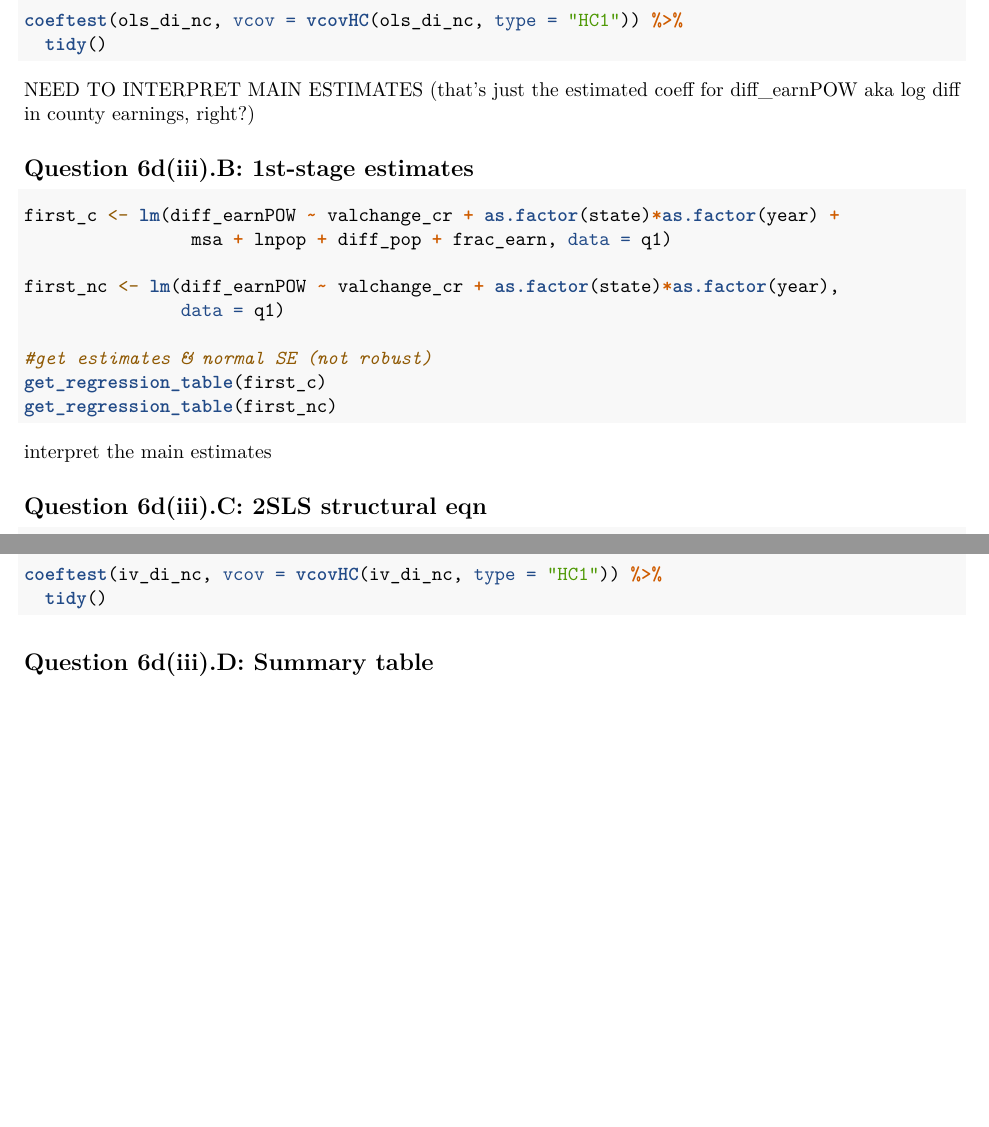
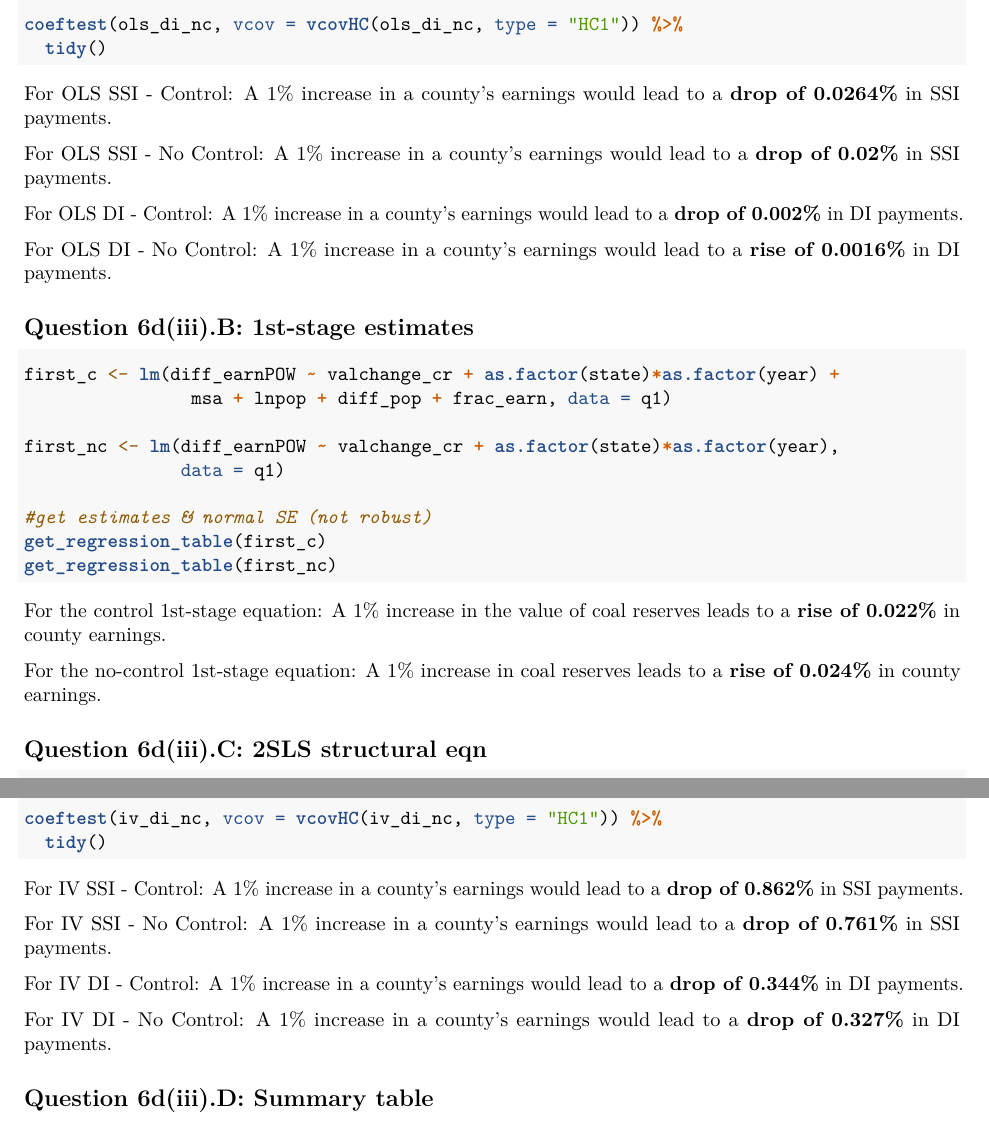
Before and after one commit to jthedu/econ-inequality, an R Markdown document (pset1/pset1.Rmd): two parts of pages 3 and 4 of 4 before the commit and two parts of pages 3 and 4 of 5 after it, joined at a grey line, cut so that both start at the same text, the shorter picture padded with empty space. Rendered offline with R 4.5, knitr and Pandoc, then LaTeX, with nearby package versions; the code chunks are not run, so their results and figures are left out.

Commit message:
successful knit, w/ interp added

````diff
--- a/pset1/pset1.Rmd
+++ b/pset1/pset1.Rmd
@@ -114,7 +116,14 @@ coeftest(ols_di_nc, vcov = vcovHC(ols_di_nc, type = "HC1")) %>%
   tidy()
 ```
 
-NEED TO INTERPRET MAIN ESTIMATES (that's just the estimated coeff for diff_earnPOW aka log diff in county earnings, right?)
+
+For OLS SSI - Control: A 1% increase in a county's earnings would lead to a **drop of 0.0264%** in SSI payments.
+
+For OLS SSI - No Control: A 1% increase in a county's earnings would lead to a **drop of 0.02%** in SSI payments.
+
+For OLS DI - Control: A 1% increase in a county's earnings would lead to a **drop of 0.002%** in DI payments.
+
+For OLS DI - No Control: A 1% increase in a county's earnings would lead to a **rise of 0.0016%** in DI payments.
 
 ## Question 6d(iii).B: 1st-stage estimates
 
@@ -130,7 +139,9 @@ get_regression_table(first_c)
 get_regression_table(first_nc)
 ```
 
-interpret the main estimates
+For the control 1st-stage equation: A 1% increase in the value of coal reserves leads to a **rise of 0.022%** in county earnings.
+
+For the no-control 1st-stage equation: A 1% increase in coal reserves leads to a **rise of 0.024%** in county earnings.
 
 ## Question 6d(iii).C: 2SLS structural eqn
 
@@ -175,6 +186,13 @@ coeftest(iv_di_nc, vcov = vcovHC(iv_di_nc, type = "HC1")) %>%
   tidy()
 ```
 
+For IV SSI - Control: A 1% increase in a county's earnings would lead to a **drop of 0.862%** in SSI payments.
+
+For IV SSI - No Control: A 1% increase in a county's earnings would lead to a **drop of 0.761%** in SSI payments.
+
+For IV DI - Control: A 1% increase in a county's earnings would lead to a **drop of 0.344%** in DI payments.
+
+For IV DI - No Control: A 1% increase in a county's earnings would lead to a **drop of 0.327%** in DI payments.
 
 ## Question 6d(iii).D: Summary table
 
````
Also changed, not shown: pset1/pset1.pdf, pset1/pset1.Rmd (12 more changed lines), 1 other file.
